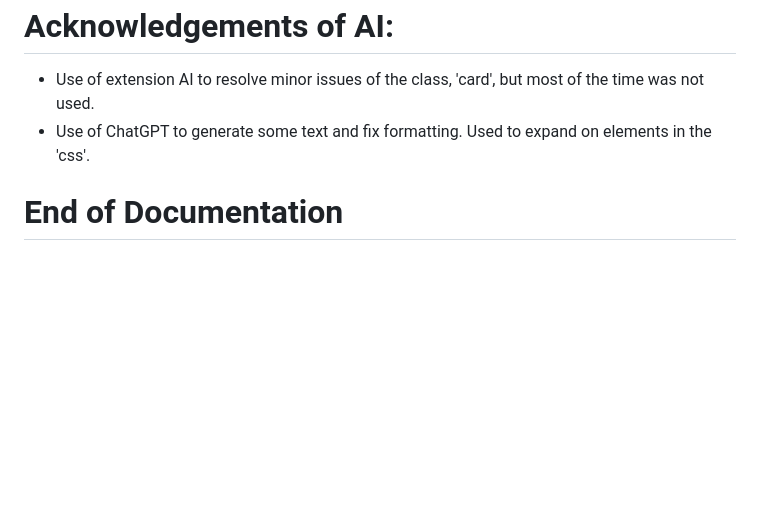
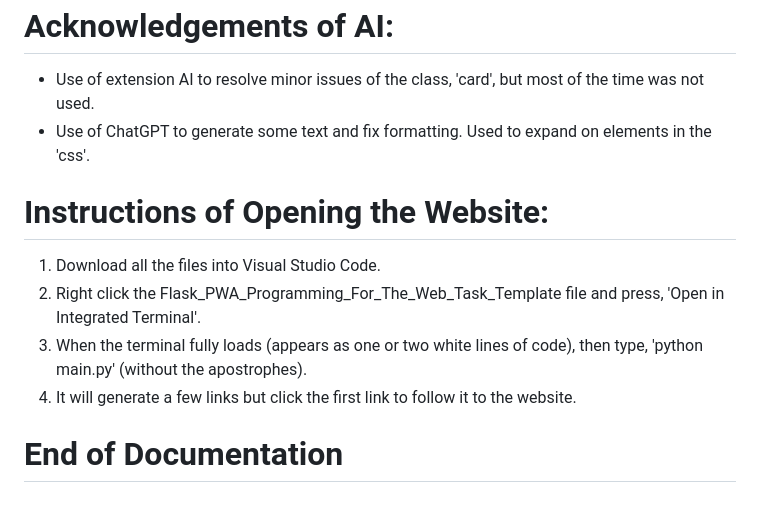
Before and after one commit to sujay737/first-repository, a Markdown page: README.md, the part around the change. Drawn GitHub-style; blank space fills up the shorter version.

Commit message:
Update README.md Instructions
Instructions for using the website.

```diff
--- a/README.md
+++ b/README.md
@@ -76,4 +76,11 @@ Data queries - Querying of emails that have already voted for their favourite mo
 - Use of extension AI to resolve minor issues of the class, 'card', but most of the time was not used.
 - Use of ChatGPT to generate some text and fix formatting. Used to expand on elements in the 'css'.
 
+# Instructions of Opening the Website:
+
+1. Download all the files into Visual Studio Code.
+2. Right click the Flask_PWA_Programming_For_The_Web_Task_Template file and press, 'Open in Integrated Terminal'.
+3. When the terminal fully loads (appears as one or two white lines of code), then type, 'python main.py' (without the apostrophes).
+4. It will generate a few links but click the first link to follow it to the website.
+
 # End of Documentation
```
